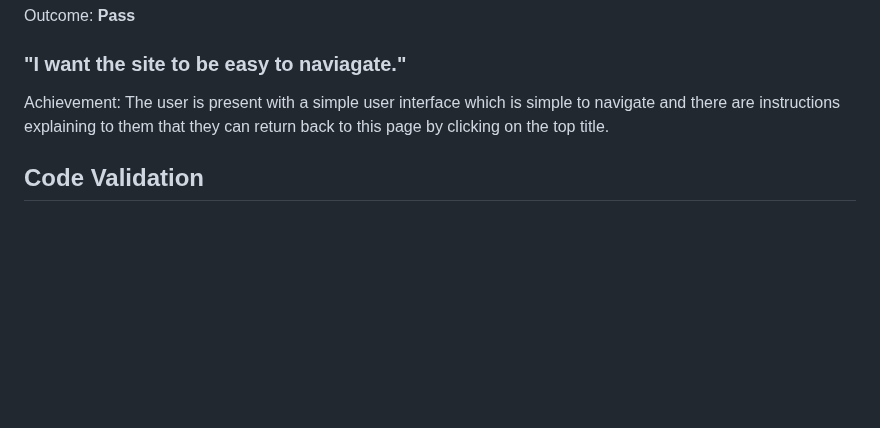
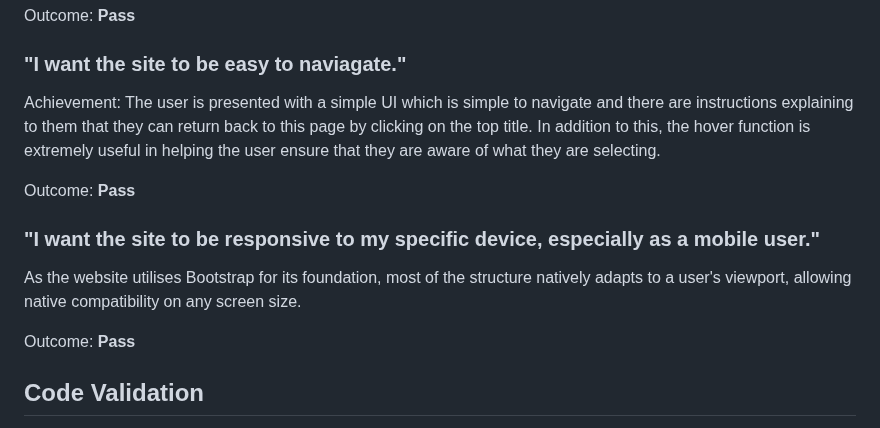
Before and after one commit to tomes2000/Maths-Master-CI, a Markdown page: testing.md, the part around the change. Drawn GitHub-style; blank space fills up the shorter version.

Commit message:
adding to the user outcome details

```diff
--- a/testing.md
+++ b/testing.md
@@ -16,7 +16,15 @@ Outcome: **Pass**
 
 ### "I want the site to be easy to naviagate."
 
-Achievement: The user is present with a simple user interface which is simple to navigate and there are instructions explaining to them that they can return back to this page by clicking on the top title.
+Achievement: The user is presented with a simple UI which is simple to navigate and there are instructions explaining to them that they can return back to this page by clicking on the top title. In addition to this, the hover function is extremely useful in helping the user ensure that they are aware of what they are selecting.
+
+Outcome: **Pass**
+
+### "I want the site to be responsive to my specific device, especially as a mobile user."
+
+As the website utilises Bootstrap for its foundation, most of the structure natively adapts to a user's viewport, allowing native compatibility on any screen size.
+
+Outcome: **Pass**
 
 ## Code Validation
 
```
